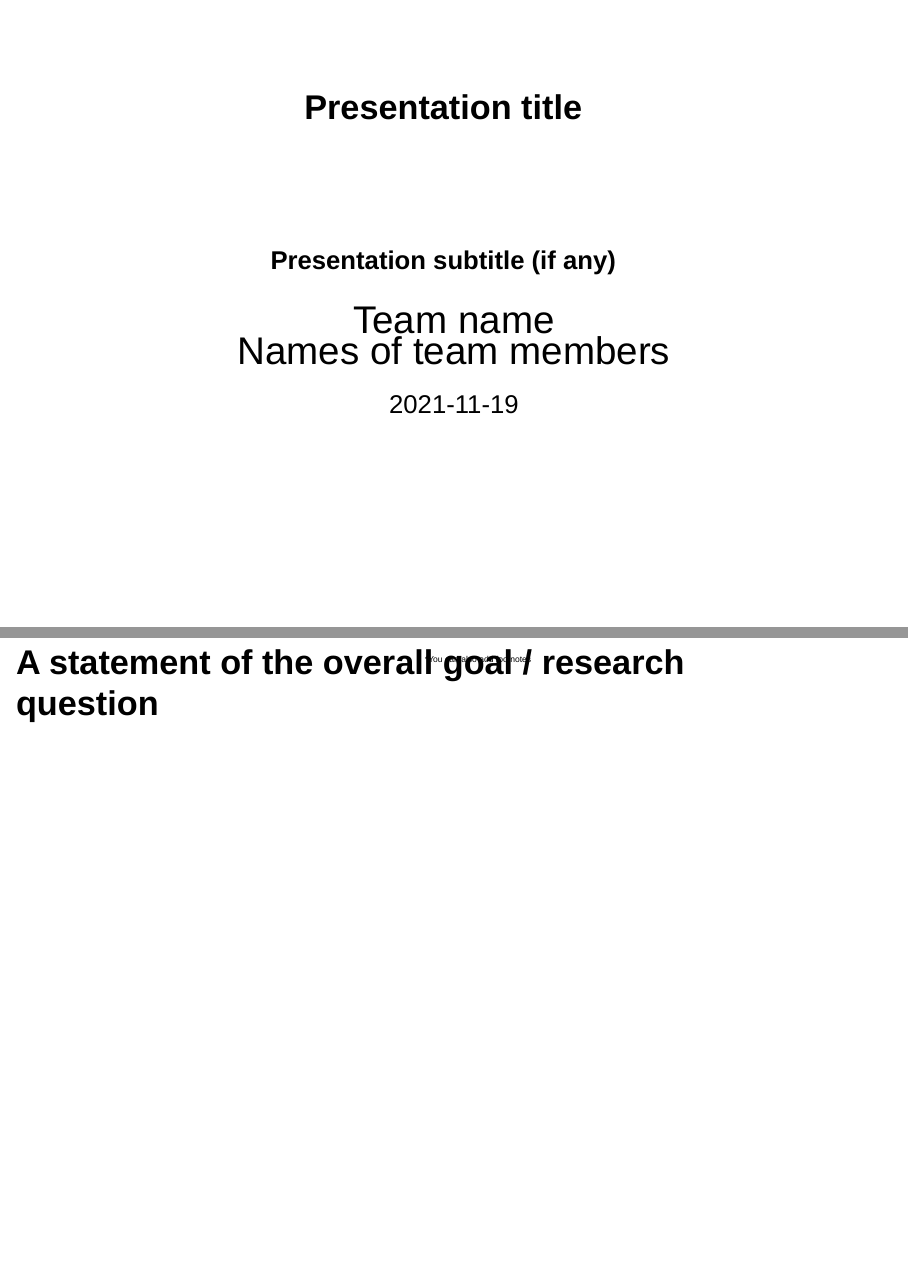
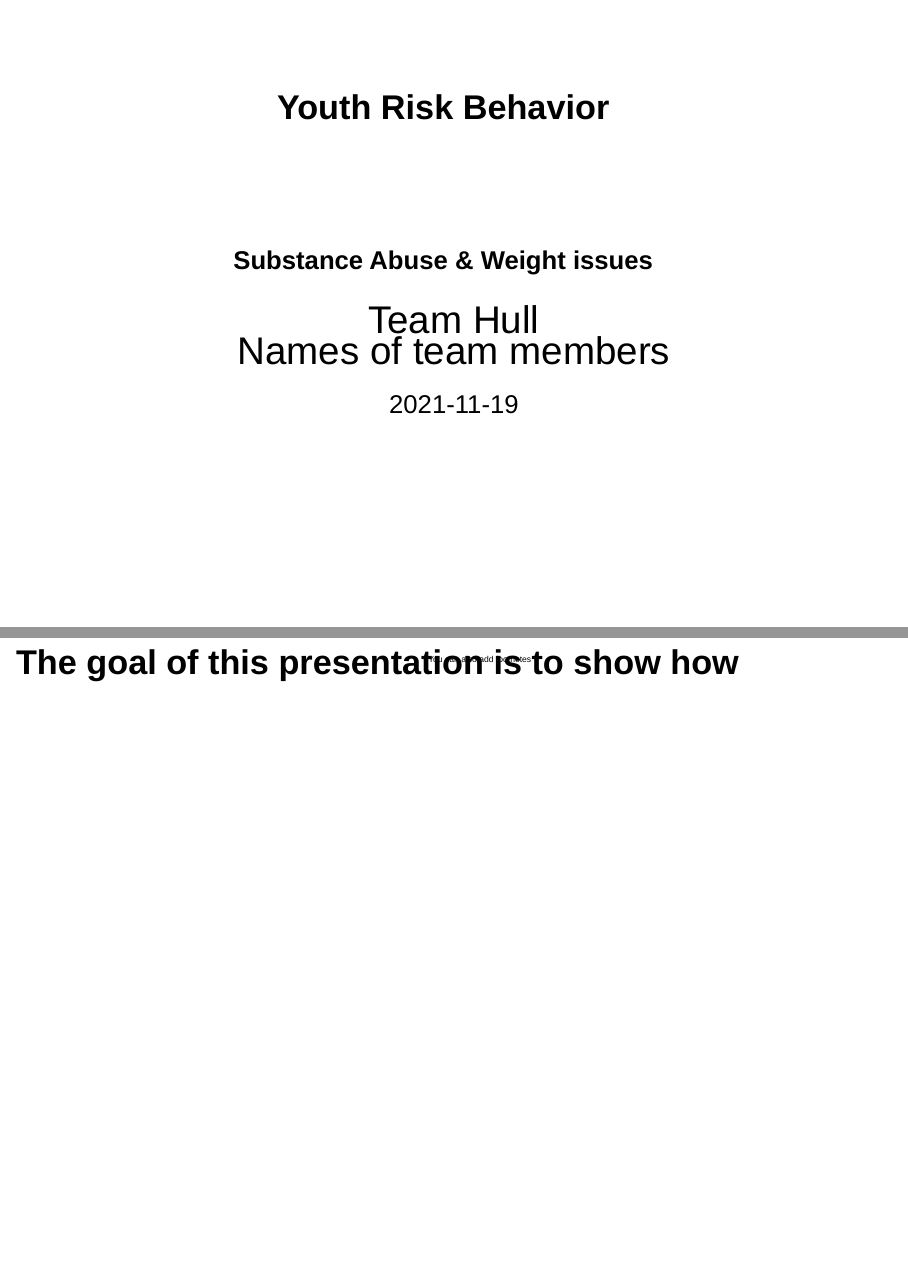
Before and after one commit to AndrewAllan304/project-TeamHull, an R Markdown document (presentation/reveal.js_template/presentation.Rmd): pages 1 and 2 of 17, joined at a grey line. Rendered offline with R 4.5, knitr and Pandoc, with nearby package versions; drawn as Slidy slides in place of the format the file asks for; some code elsewhere in the file could not run offline; common packages that the code uses without loading them are loaded.

Commit message:
Author and Titles

````diff
--- a/presentation/reveal.js_template/presentation.Rmd
+++ b/presentation/reveal.js_template/presentation.Rmd
@@ -1,7 +1,7 @@
 ---
-title: "Presentation title"
-subtitle: <font size='6'>Presentation subtitle (if any)</font>
-author: <font size='8'>Team name <br> Names of team members</font>
+title: "Youth Risk Behavior"
+subtitle: <font size='6'>Substance Abuse & Weight issues</font>
+author: <font size='8'>Team Hull <br> Names of team members</font>
 institute: <font size='10'>University of Edinburgh</font>
 date: <font size = '6'>`r Sys.Date()`</font>
 output:
@@ -29,7 +29,7 @@ substance_abuse <- read_csv("/cloud/project/data/Substance Abuse.csv")
 weight_issues <- read_csv("/cloud/project/data/Weight Issues.csv")
 ```
 
-## A statement of the overall goal / research question {data-background-image="img/confetti.jpg"}
+## The goal of this presentation is to show how {data-background-image="img/confetti.jpg"}
 
 # Section title
 
````
Also changed, not shown: presentation/reveal.js_template/presentation.html.
